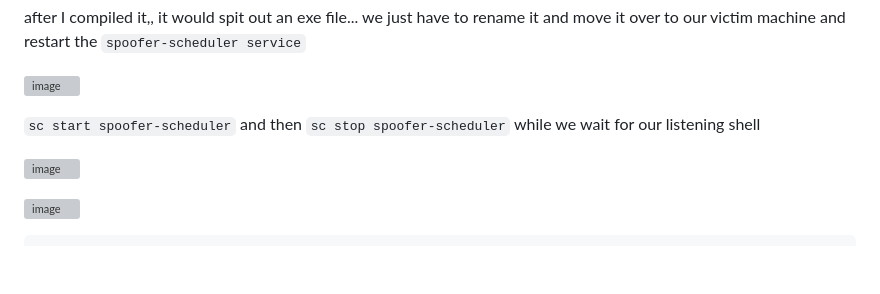
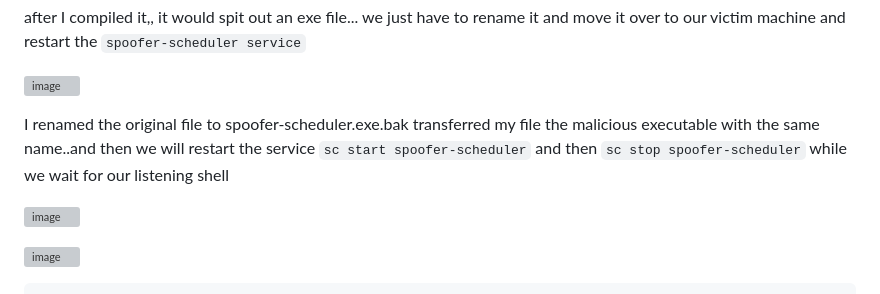
Before and after one commit to sudo-awk/CTF, a Markdown page: THM/HackSmarterSec.md, the part around the change. Rendered like a GitHub page; blank space fills up the shorter version; grey boxes are pictures that could not be loaded.

```diff
--- a/THM/HackSmarterSec.md
+++ b/THM/HackSmarterSec.md
@@ -312,7 +312,7 @@ after I compiled it,, it would spit out an exe file... we just have to rename it
 
 ![image](https://github.com/sudo-awk/CTF/assets/106952099/c9e79855-5453-4e71-a336-a94975fc52c9)
 
-`sc start spoofer-scheduler` and then `sc stop spoofer-scheduler` while we wait for our listening shell
+I renamed the original file to spoofer-scheduler.exe.bak transferred my file the malicious executable with the same name..and then we will restart the service `sc start spoofer-scheduler` and then `sc stop spoofer-scheduler` while we wait for our listening shell
 
 ![image](https://github.com/sudo-awk/CTF/assets/106952099/4315ff3b-634d-45c8-9458-d15fcf353404)
 
```
